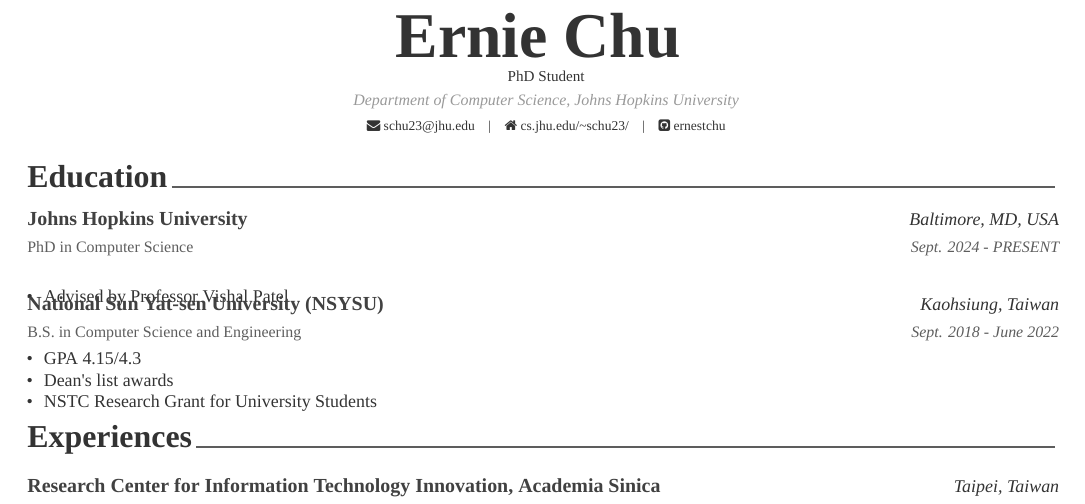
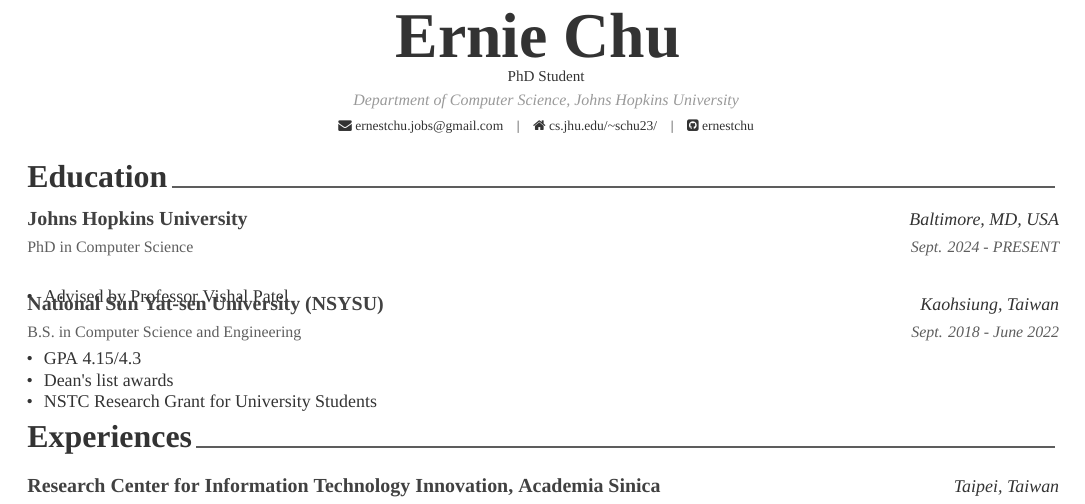
Before and after one commit to ernestchu/cv, a LaTeX CV (src/cv.tex): part of page 1 of 2, cut so that both start at the same text. Compiled offline with XeLaTeX; a missing font is replaced by an installed copy or a similar font.

Commit message:
Update cv.tex

```diff
--- a/src/cv.tex
+++ b/src/cv.tex
@@ -65,7 +65,7 @@
 \address{Department of Computer Science, Johns Hopkins University}
 
 % \mobile{(+82) 10-9030-1843}
-\email{schu23@jhu.edu}
+\email{ernestchu.jobs@gmail.com}
 \homepage{cs.jhu.edu/\textasciitilde schu23/}
 \github{ernestchu}
 % \linkedin{posquit0}
```
